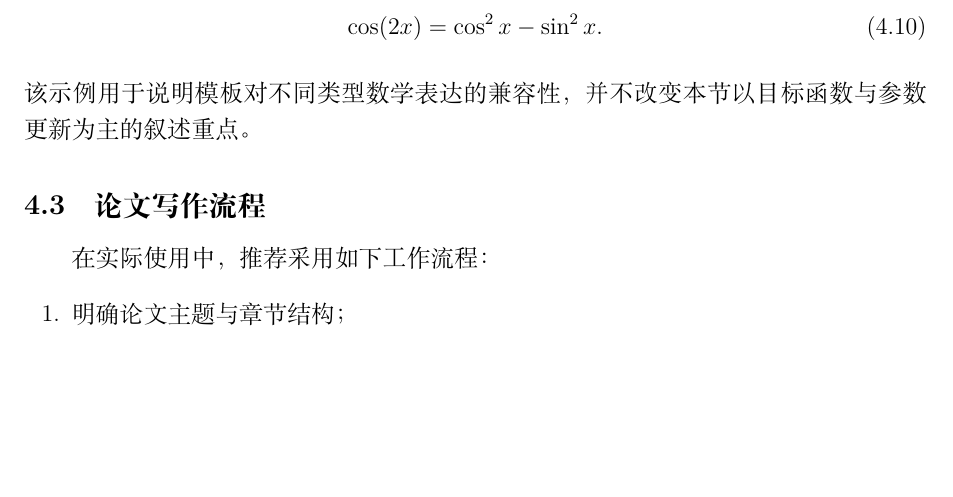
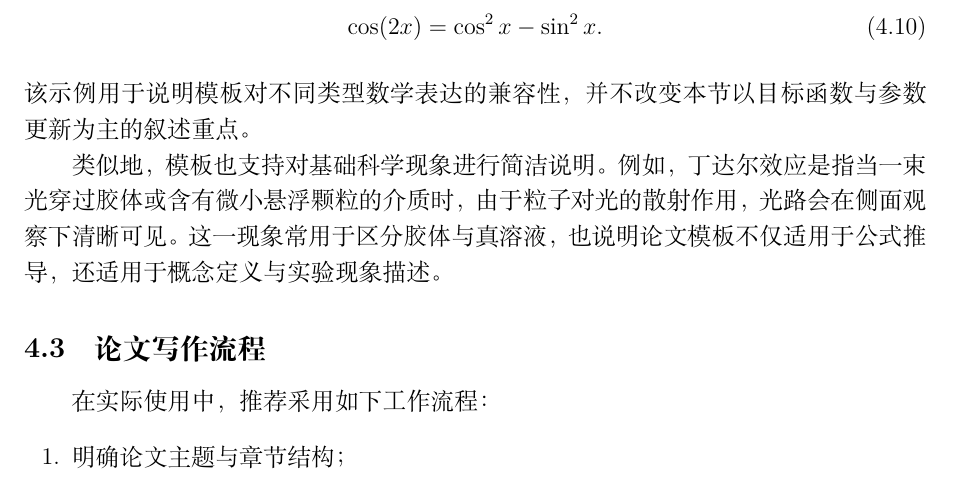
Before and after one commit to aop7pos/overleaf, a LaTeX document (main.tex): part of page 6 of 11, cut so that both start at the same text, the shorter picture padded with empty space. Compiled offline with XeLaTeX.

Commit message:
加入丁达尔效应

```diff
--- a/main.tex
+++ b/main.tex
@@ -236,6 +236,8 @@ With the increasing demand for academic writing and scholarly communication, a s
 \end{align}
 该示例用于说明模板对不同类型数学表达的兼容性，并不改变本节以目标函数与参数更新为主的叙述重点。
 
+类似地，模板也支持对基础科学现象进行简洁说明。例如，丁达尔效应是指当一束光穿过胶体或含有微小悬浮颗粒的介质时，由于粒子对光的散射作用，光路会在侧面观察下清晰可见。这一现象常用于区分胶体与真溶液，也说明论文模板不仅适用于公式推导，还适用于概念定义与实验现象描述。
+
 \subsection{论文写作流程}
 在实际使用中，推荐采用如下工作流程：
 \begin{enumerate}[leftmargin=2em]
```
Also changed, not shown: main.pdf, 3 other files.
